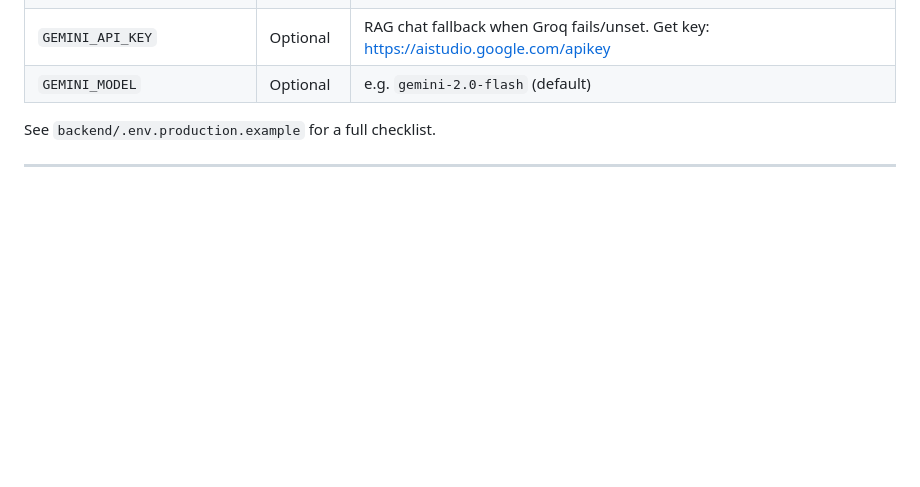
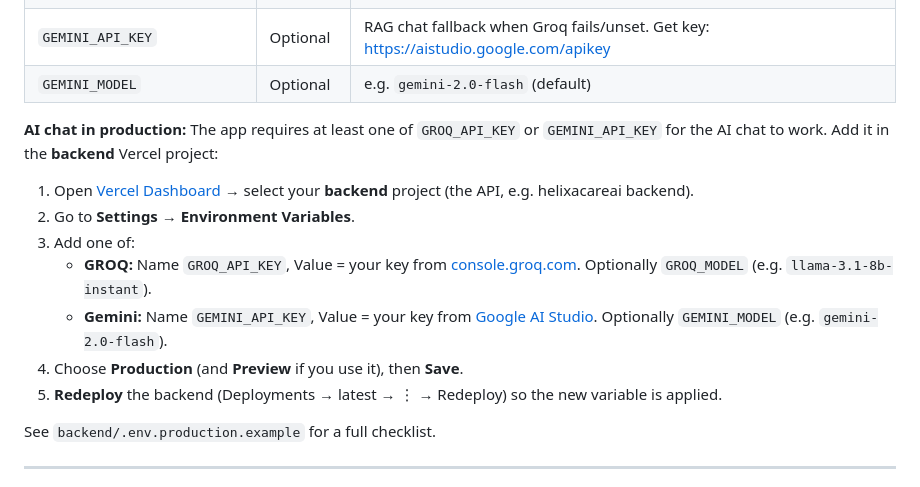
Before and after one commit to mannan541/helixcareai, a Markdown page: docs/ENVIRONMENT.md, the part around the change. GitHub-like rendering; blank space fills up the shorter version.

Commit message:
docs: add AI chat production steps for GROQ/GEMINI in Vercel
Made-with: Cursor

```diff
--- a/docs/ENVIRONMENT.md
+++ b/docs/ENVIRONMENT.md
@@ -41,6 +41,16 @@ Override with `backend/.env.development.local` for machine-specific or secret va
 | `GROQ_MODEL`      | Optional | e.g. `llama-3.1-8b-instant` (default) |
 | `GEMINI_API_KEY`  | Optional | RAG chat fallback when Groq fails/unset. Get key: https://aistudio.google.com/apikey |
 | `GEMINI_MODEL`    | Optional | e.g. `gemini-2.0-flash` (default) |
+
+**AI chat in production:** The app requires at least one of `GROQ_API_KEY` or `GEMINI_API_KEY` for the AI chat to work. Add it in the **backend** Vercel project:
+
+1. Open [Vercel Dashboard](https://vercel.com) → select your **backend** project (the API, e.g. helixacareai backend).
+2. Go to **Settings** → **Environment Variables**.
+3. Add one of:
+   - **GROQ:** Name `GROQ_API_KEY`, Value = your key from [console.groq.com](https://console.groq.com). Optionally `GROQ_MODEL` (e.g. `llama-3.1-8b-instant`).
+   - **Gemini:** Name `GEMINI_API_KEY`, Value = your key from [Google AI Studio](https://aistudio.google.com/apikey). Optionally `GEMINI_MODEL` (e.g. `gemini-2.0-flash`).
+4. Choose **Production** (and **Preview** if you use it), then **Save**.
+5. **Redeploy** the backend (Deployments → latest → ⋮ → Redeploy) so the new variable is applied.
 
 See `backend/.env.production.example` for a full checklist.
 
```
